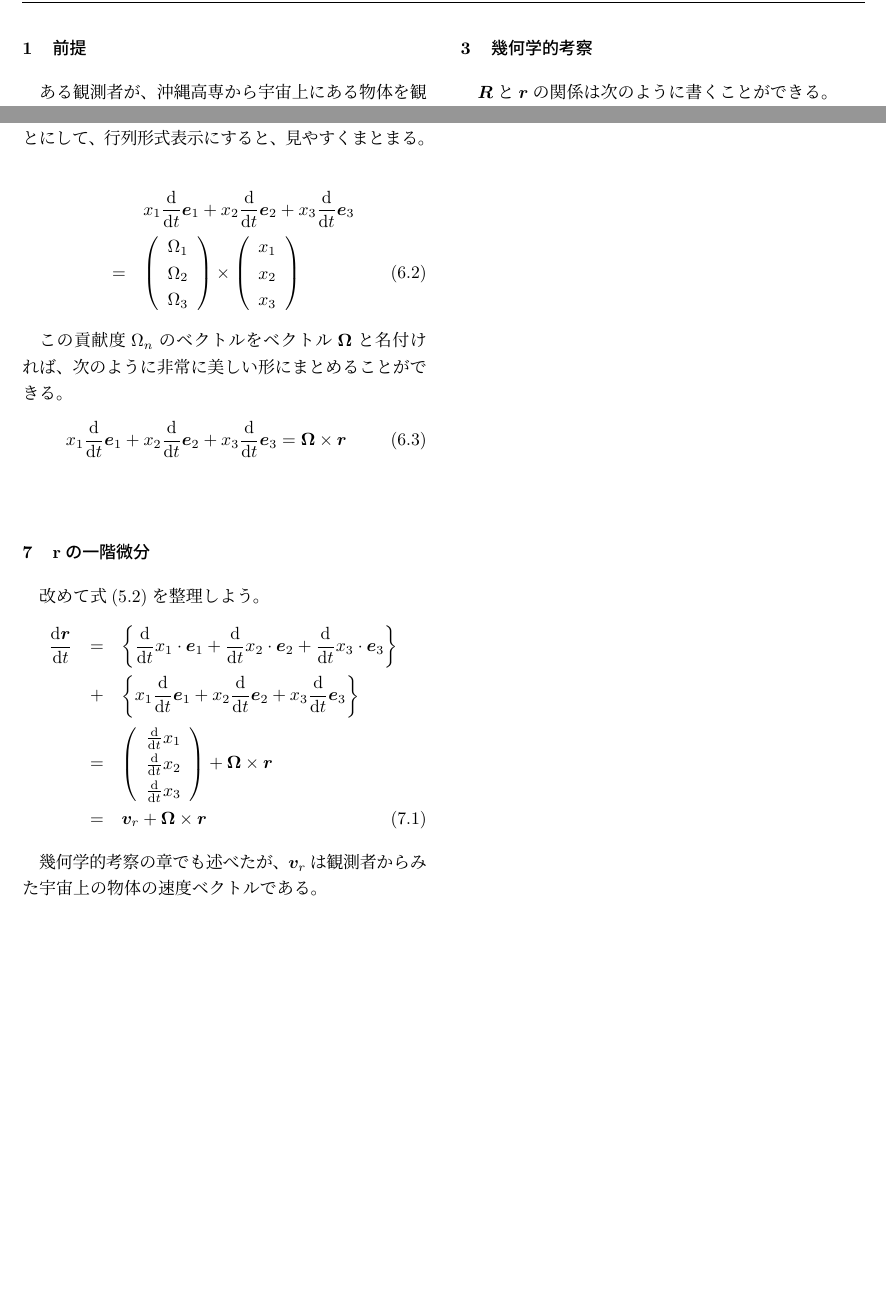
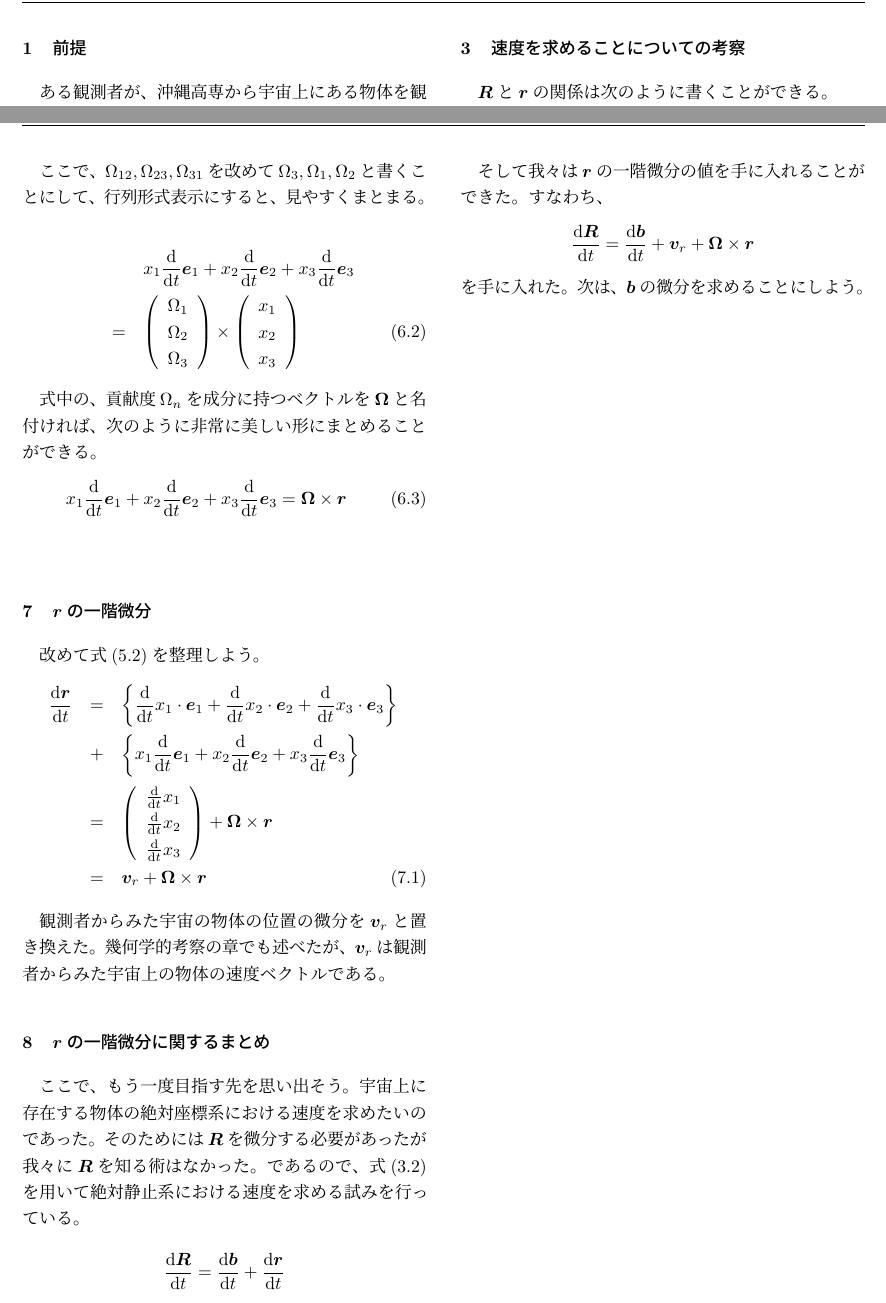
Before and after one commit to maruuusa83/o-suu_dyn-equ_of_dyn-sys, a LaTeX document (o-suu_dyn-equ_of_rot-sys.tex): two parts of pages 2 and 4 of 4, joined at a grey line, cut at the place of the change, the shorter picture padded with empty space. Compiled offline with pLaTeX and dvipdfmx.

Commit message:
rの微分に関するまとめを書きました。

```diff
--- a/o-suu_dyn-equ_of_rot-sys.tex
+++ b/o-suu_dyn-equ_of_rot-sys.tex
@@ -109,7 +109,7 @@
 そのため先ず我々は、宇宙に存在している物体の絶対座標系における速度を求める必要がある。\newline
 
 
-\section{幾何学的考察}
+\section{速度を求めることについての考察}
 $\bm{R}$と$\bm{r}$の関係は次のように書くことができる。
 \begin{equation}
   \bm{R}(t) = \bm{a} + \bm{b}(t) + \bm{r}(t)
@@ -250,13 +251,14 @@ $\bm{R}$と$\bm{r}$の関係は次のように書くことができる。
   \end{array} \right)
 \end{eqnarray}
 
-この貢献度$\Omega_n$のベクトルをベクトル$\bm{\Omega}$と名付ければ、次のように非常に美しい形にまとめることができる。
+式中の、貢献度$\Omega_n$を成分に持つベクトルを$\bm{\Omega}$と名付ければ、次のように非常に美しい形にまとめることができる。
 \begin{equation}
   x_1 \frac{\mathrm{d}}{\mathrm{d} t} \bm{e}_1 + x_2 \frac{\mathrm{d}}{\mathrm{d} t} \bm{e}_2 + x_3 \frac{\mathrm{d}}{\mathrm{d} t} \bm{e}_3 = \bm{\Omega} \times \bm{r}
   \label{angular_speed}
 \end{equation}\newline
 
-\section{$\bf{r}$の一階微分}
+
+\section{$\bm{r}$の一階微分}
 改めて式(\ref{deｆｆ_of_R_2})を整理しよう。
 \begin{eqnarray}
   \frac{\mathrm{d} \bm{r}}{\mathrm{d} t} &=& \left\{ \frac{\mathrm{d}}{\mathrm{d} t} x_1 \cdot \bm{e}_1 + \frac{\mathrm{d}}{\mathrm{d} t} x_2 \cdot \bm{e}_2 + \frac{\mathrm{d}}{\mathrm{d} t}  x_3 \cdot \bm{e}_3 \right\} \nonumber \\
@@ -271,6 +273,21 @@ $\bm{R}$と$\bm{r}$の関係は次のように書くことができる。
   \label{deｆｆ_of_R_3}
 \end{eqnarray}
 
-幾何学的考察の章でも述べたが、$\bm{v}_r$は観測者からみた宇宙上の物体の速度ベクトルである。
+観測者からみた宇宙の物体の位置の微分を$\bm{v}_r$と置き換えた。幾何学的考察の章でも述べたが、$\bm{v}_r$は観測者からみた宇宙上の物体の速度ベクトルである。\newline
+
+
+\section{$\bm{r}$の一階微分に関するまとめ}
+ここで、もう一度目指す先を思い出そう。宇宙上に存在する物体の絶対座標系における速度を求めたいのであった。そのためには$\bm{R}$を微分する必要があったが我々に$\bm{R}$を知る術はなかった。であるので、式(\ref{diff_of_R})を用いて絶対静止系における速度を求める試みを行っている。
+
+\begin{equation}
+  \frac{\mathrm{d} \bm{R}}{\mathrm{d} t} = \frac{\mathrm{d} \bm{b}}{\mathrm{d} t} + \frac{\mathrm{d} \bm{r}}{\mathrm{d} t} \nonumber
+\end{equation}
+
+そして我々は$\bm{r}$の一階微分の値を手に入れることができた。すなわち、
+\begin{equation}
+  \frac{\mathrm{d} \bm{R}}{\mathrm{d} t} = \frac{\mathrm{d} \bm{b}}{\mathrm{d} t} + \bm{v}_r + \bm{\Omega} \times \bm{r}  \nonumber
+\end{equation}
+を手に入れた。次は、$\bm{b}$の微分を求めることにしよう。
+
 
 \end{document}
```
Also changed, not shown: o-suu_dyn-equ_of_rot-sys.pdf, o-suu_dyn-equ_of_rot-sys.tex (7 more changed lines).
